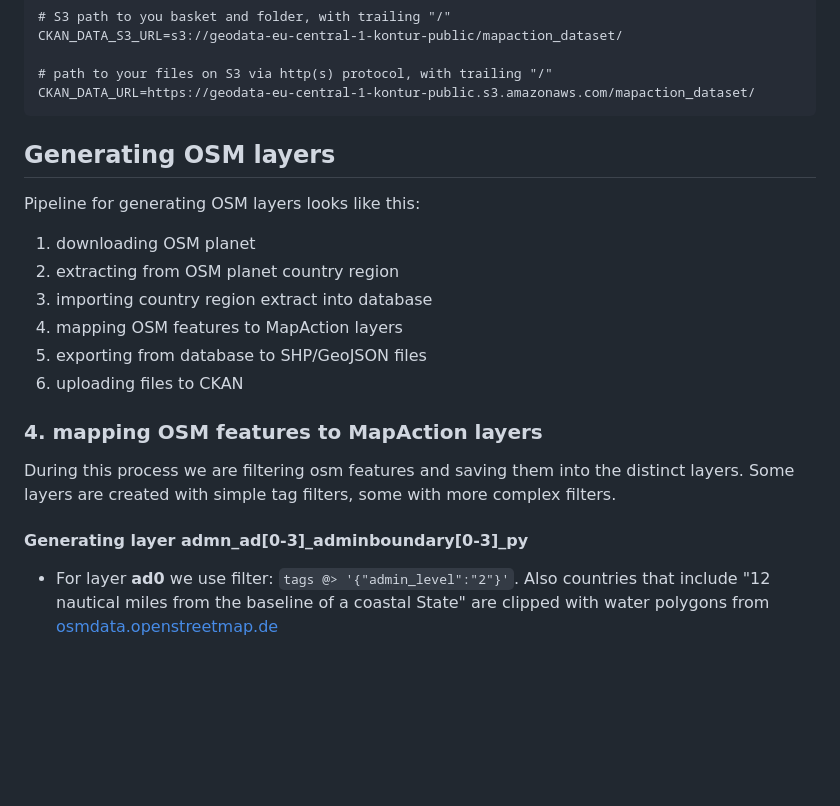
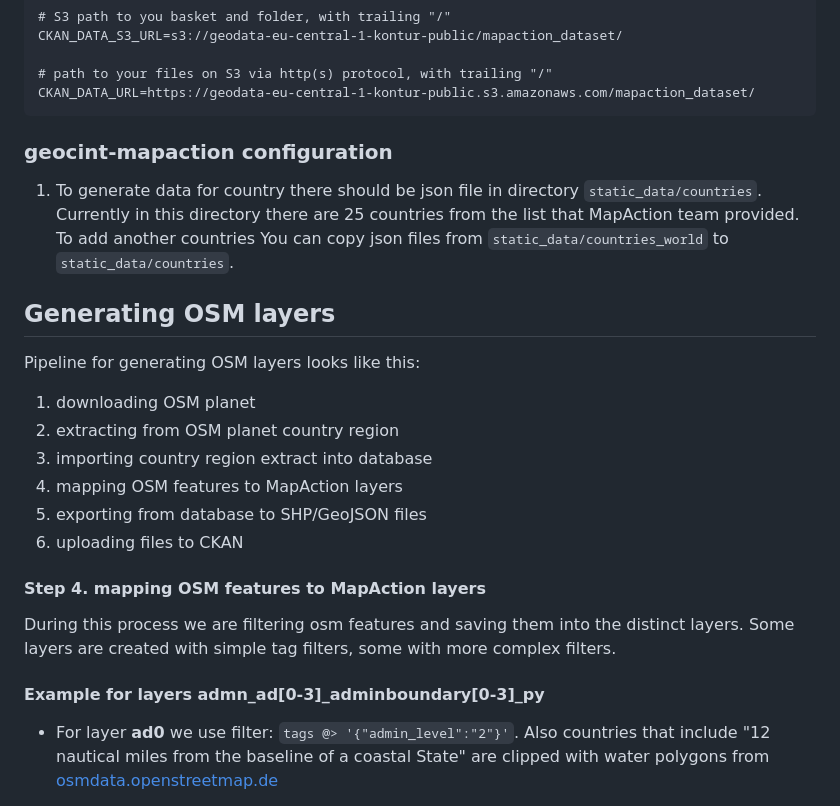
Before and after one commit to konturio/geocint-mapaction, a Markdown page: README.md, the part around the change. Rendered like a GitHub page; blank space fills up the shorter version.

Commit message:
add info to readme.md

```diff
--- a/README.md
+++ b/README.md
@@ -52,6 +52,10 @@ EXAMPLE
     # path to your files on S3 via http(s) protocol, with trailing "/"
     CKAN_DATA_URL=https://geodata-eu-central-1-kontur-public.s3.amazonaws.com/mapaction_dataset/
 
+### geocint-mapaction configuration
+
+1. To generate data for country there should be json file in directory `static_data/countries`. Currently in this directory there are 25 countries from the list
+that MapAction team provided. To add another countries You can copy json files from `static_data/countries_world` to `static_data/countries`.
 
 ## Generating OSM layers
 
@@ -65,11 +69,11 @@ Pipeline for generating OSM layers looks like this:
 6. uploading files to CKAN
 
 
-### 4. mapping OSM features to MapAction layers
+#### Step 4. mapping OSM features to MapAction layers
 
 During this process we are filtering osm features and saving them into the distinct layers. Some layers are created with simple tag filters, some with more complex filters.
 
-#### Generating layer **admn_ad[0-3]_adminboundary[0-3]_py**
+#### Example for layers **admn_ad[0-3]_adminboundary[0-3]_py**
 
 * For layer **ad0** we use filter:
 `tags @> '{"admin_level":"2"}'`. Also countries that include "12 nautical miles from the baseline of a coastal State" are clipped with water polygons from [osmdata.openstreetmap.de](https://osmdata.openstreetmap.de/data/water-polygons.html)
```
